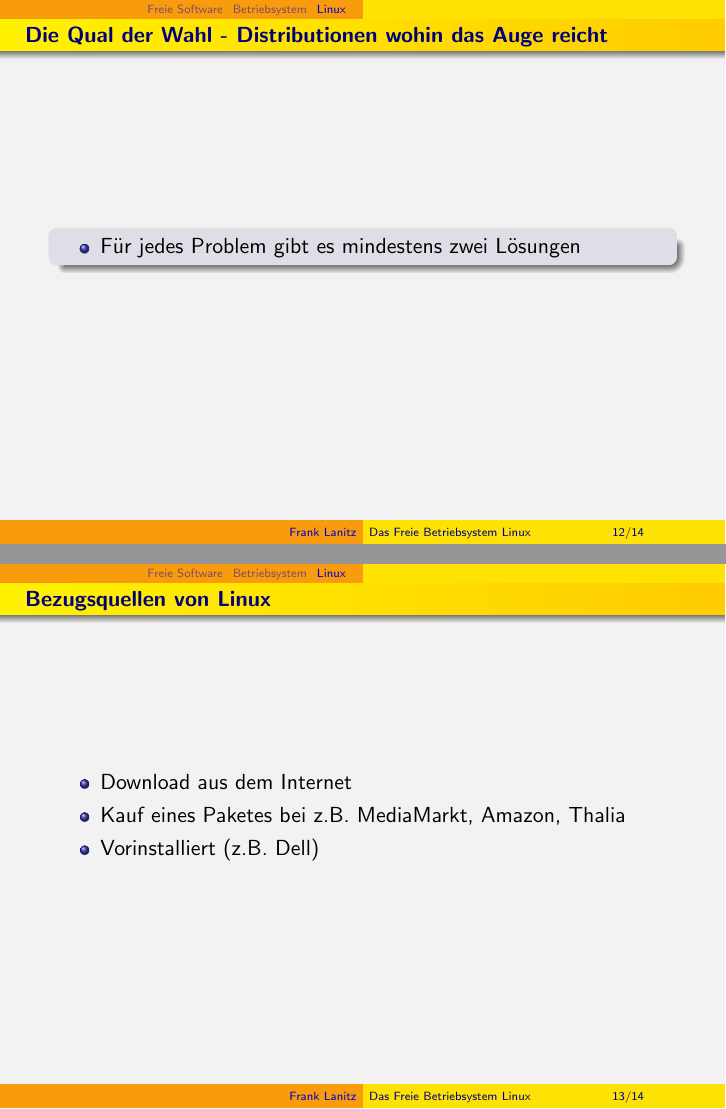
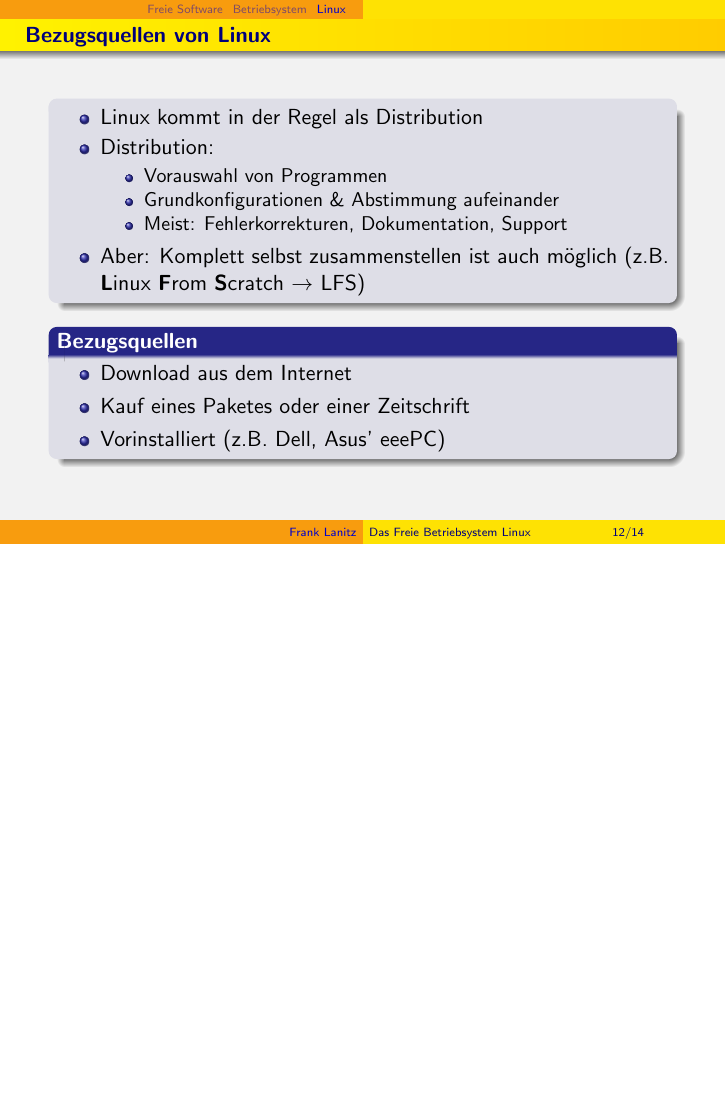
Before and after one commit to HackspaceJena/hackerfahrschule, LaTeX slides (floss_und_linux/linux.tex): pages 17 and 18 of 19 before the commit and page 17 of 19 after it, the two joined at a grey line, the shorter picture padded with empty space. Compiled offline with pdfLaTeX.

Commit message:
Distribution und Bezugsquellen von Linux

```diff
--- a/floss_und_linux/linux.tex
+++ b/floss_und_linux/linux.tex
@@ -202,7 +202,30 @@ in head/foot}%
 				\end{itemize}
 			\end{block}
 	\end{columns}
+\end{frame}
 
+\begin{frame}
+	\frametitle{Bezugsquellen von Linux}
+	\begin{block}{}
+		\begin{itemize}
+			\item Linux kommt in der Regel als Distribution
+			\item Distribution:
+				\begin{itemize}
+					\item Vorauswahl von Programmen
+					\item Grundkonfigurationen \& Abstimmung aufeinander
+					\item Meist: Fehlerkorrekturen, Dokumentation, Support
+				\end{itemize}
+			\item Aber: Komplett selbst zusammenstellen ist auch möglich
+				(z.B. \textbf{L}inux \textbf{F}rom \textbf{S}cratch $\rightarrow$ LFS)
+		\end{itemize}
+	\end{block}
+	\begin{block}{Bezugsquellen}
+		\begin{itemize}
+			\item Download aus dem Internet
+			\item Kauf eines Paketes oder einer Zeitschrift
+			\item Vorinstalliert (z.B. Dell, Asus' eeePC)
+		\end{itemize}
+	\end{block}
 \end{frame}
 
 \begin{frame}
@@ -212,15 +235,6 @@ in head/foot}%
 			\item Für jedes Problem gibt es mindestens zwei Lösungen
 		\end{itemize}
 	\end{block}
-\end{frame}
-
-\begin{frame}
-	\frametitle{Bezugsquellen von Linux}
-	\begin{itemize}
-		\item Download aus dem Internet
-		\item Kauf eines Paketes bei z.B. MediaMarkt, Amazon, Thalia
-		\item Vorinstalliert (z.B. Dell)
-	\end{itemize}
 \end{frame}
 
 \begin{frame}
```
